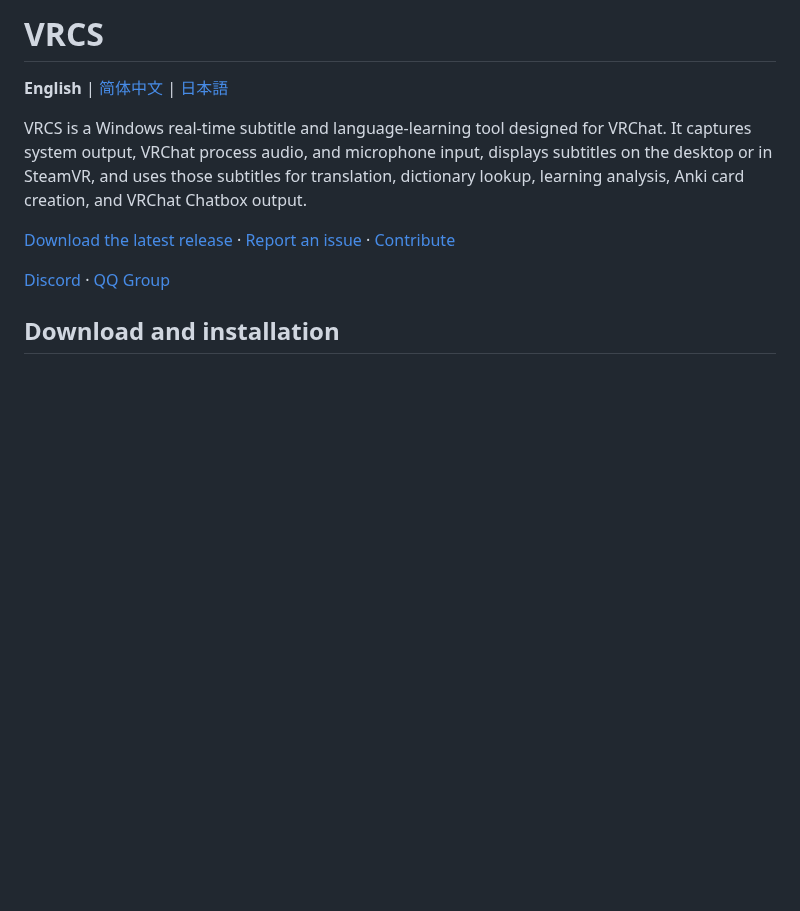
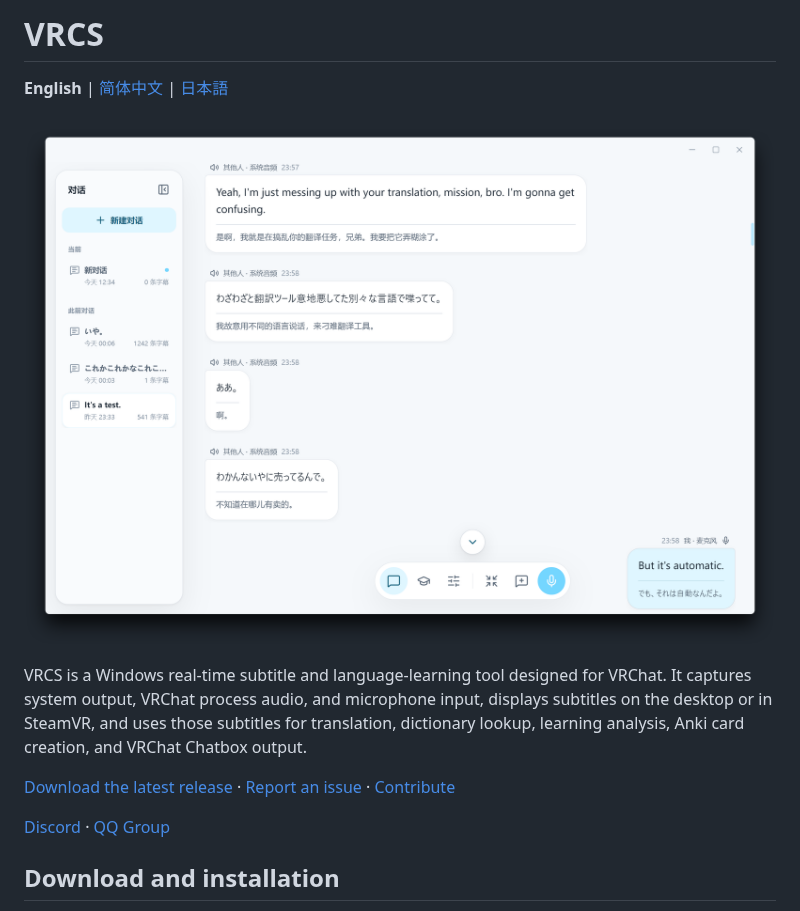
Before and after one commit to Dreaminko/VRCS, a Markdown page: README.md, the part around the change. GitHub-like rendering; pictures changed too: screenshots/01.png (added); blank space fills up the shorter version.

```diff
--- a/README.md
+++ b/README.md
@@ -5,6 +5,8 @@
 # VRCS
 
 **English** | [简体中文](README.zh-CN.md) | [日本語](README.ja-JP.md)
+
+![](./screenshots/01.png)
 
 VRCS is a Windows real-time subtitle and language-learning tool designed for VRChat. It captures system output, VRChat process audio, and microphone input, displays subtitles on the desktop or in SteamVR, and uses those subtitles for translation, dictionary lookup, learning analysis, Anki card creation, and VRChat Chatbox output.
 
```
Also changed, not shown: README.ja-JP.md (+2 -0 lines), README.zh-CN.md (+2 -0 lines).
